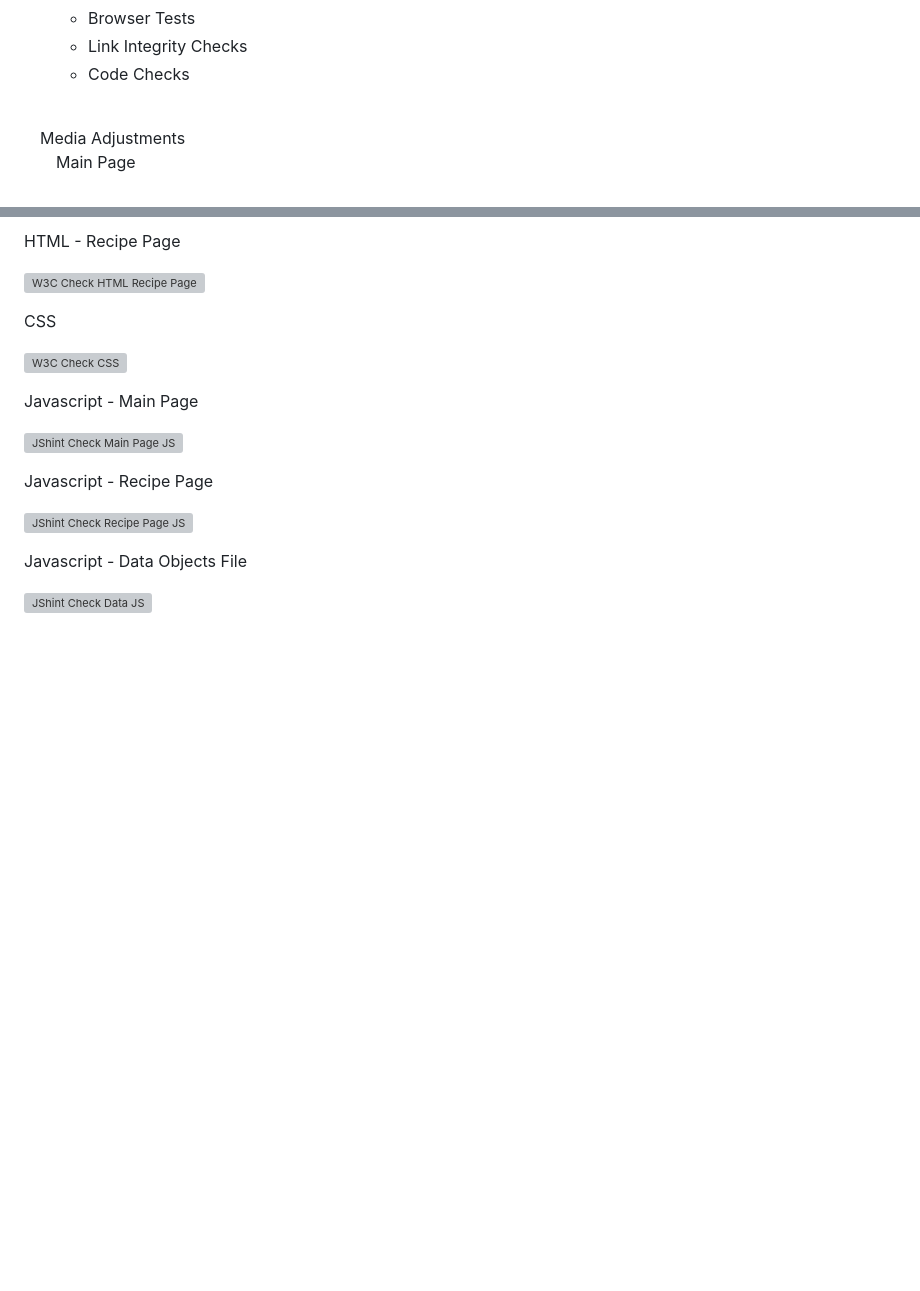
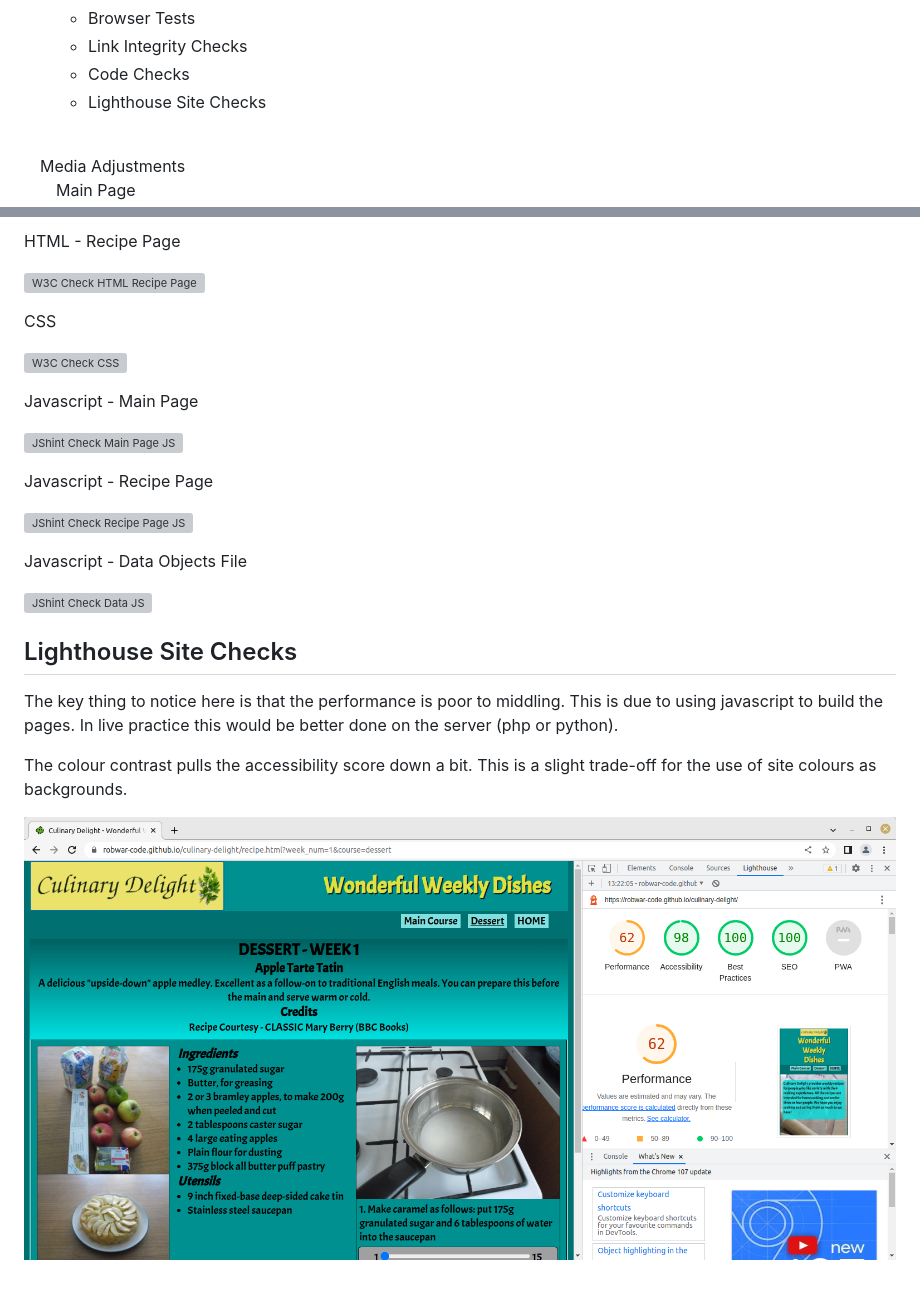
Before and after one commit to RobWar-code/culinary-delight, a Markdown page: README.md, 2 parts joined by grey strips. Drawn GitHub-style; pictures changed too: doc/readme-images/cd-lighthouse-report.png (added); blank space fills up the shorter version; grey boxes are pictures that could not be loaded.

Commit message:
Add lighthouse report to readme

```diff
--- a/README.md
+++ b/README.md
@@ -63,6 +63,7 @@
         <li>Browser Tests</li>
         <li>Link Integrity Checks</li>
         <li>Code Checks</li>
+        <li>Lighthouse Site Checks</li>
         </ul>
     </li>
 </ul>
@@ -408,3 +409,13 @@ Javascript - Recipe Page
 Javascript - Data Objects File
 
 ![JShint Check Data JS](/doc/readme-images/cd-js-check-data.png "JShint Check Data JS")
+
+## Lighthouse Site Checks
+The key thing to notice here is that the performance is poor to middling.
+This is due to using javascript to build the pages. In live practice this would
+be better done on the server (php or python).
+
+The colour contrast pulls the accessibility score down a bit. This is a slight trade-off
+for the use of site colours as backgrounds.
+
+![Google Chrome Lighthouse Report](/doc/readme-images/cd-lighthouse-report.png "Google Chrome Lighthouse Report")
```
